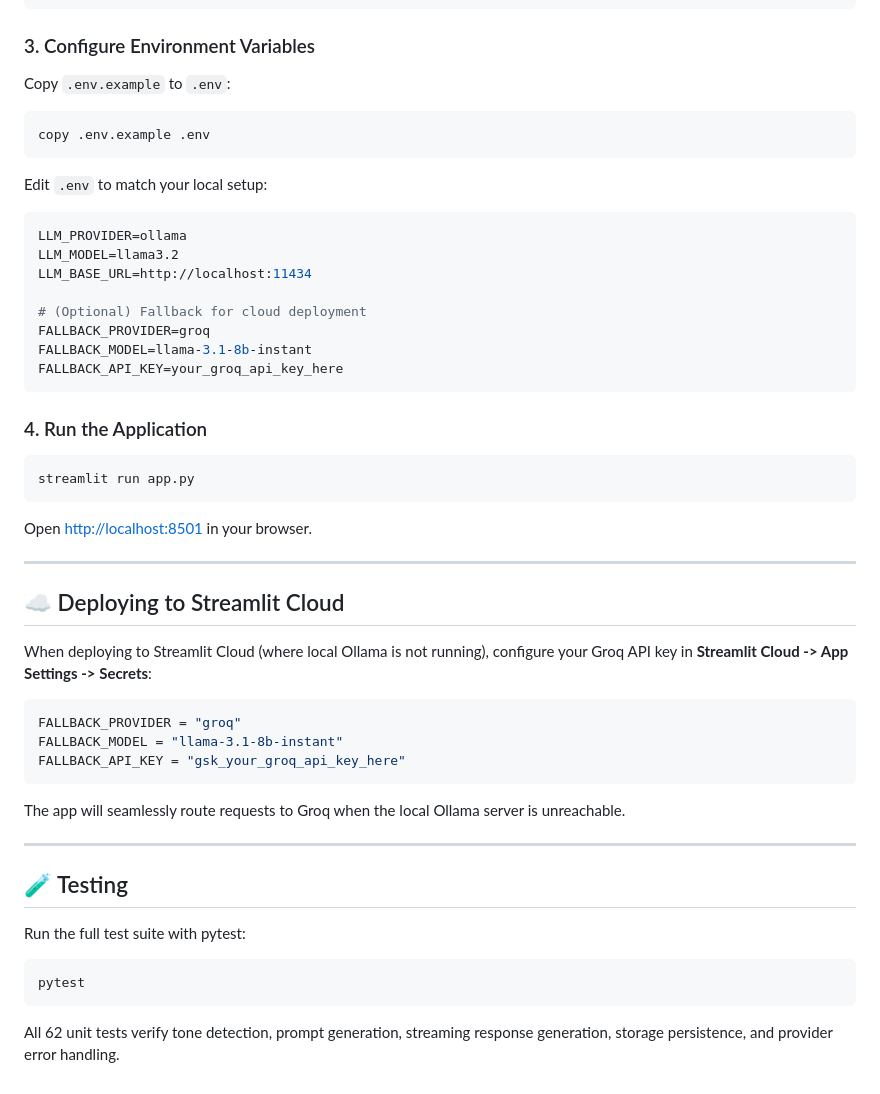
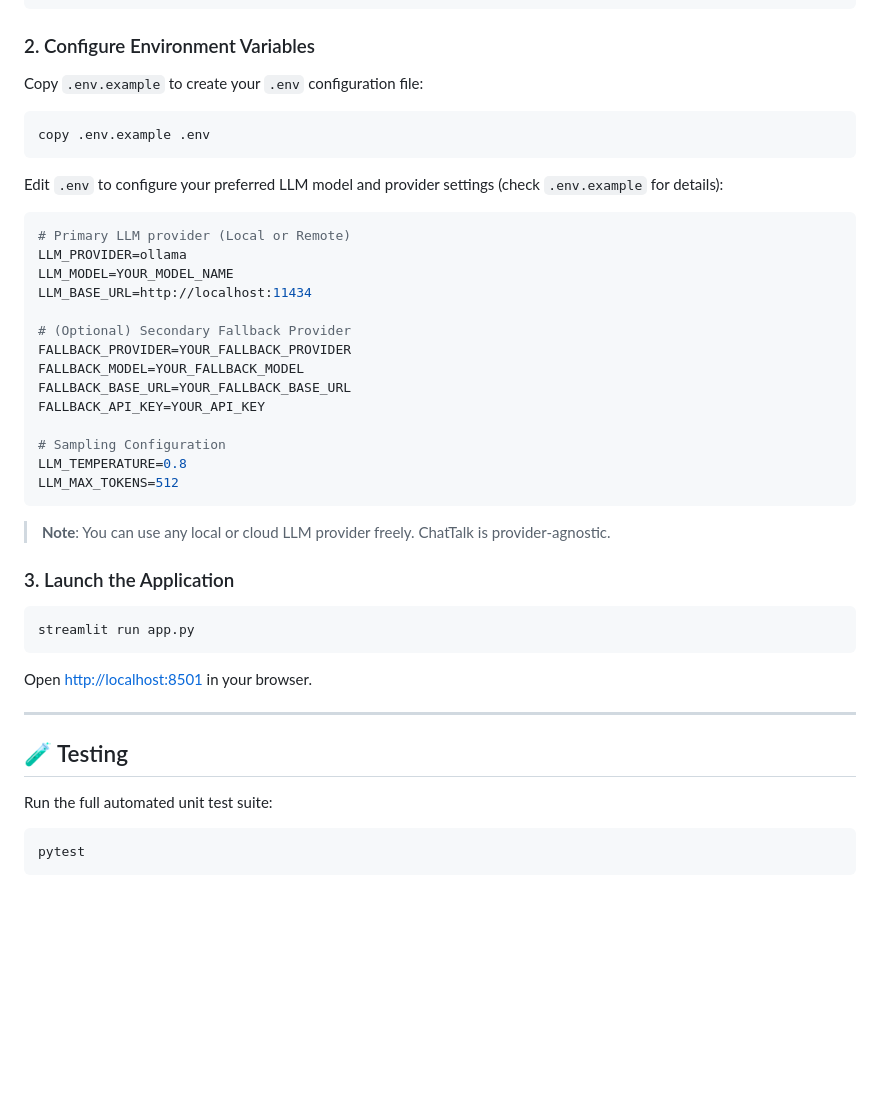
Before and after one commit to Prat-2005/ChatTalk-LLM-Project, a Markdown page: README.md, the part around one of its changes. Rendered like a GitHub page; blank space fills up the shorter version.

````diff
--- a/README.md
+++ b/README.md
@@ -63,25 +60,34 @@ pip install -r requirements.txt
 pip install pytest
 ```
 
-### 3. Configure Environment Variables
-Copy `.env.example` to `.env`:
+### 2. Configure Environment Variables
+Copy `.env.example` to create your `.env` configuration file:
 ```powershell
 copy .env.example .env
 ```
 
-Edit `.env` to match your local setup:
+Edit `.env` to configure your preferred LLM model and provider settings (check `.env.example` for details):
+
 ```env
+# Primary LLM provider (Local or Remote)
 LLM_PROVIDER=ollama
-LLM_MODEL=llama3.2
+LLM_MODEL=YOUR_MODEL_NAME
 LLM_BASE_URL=http://localhost:11434
 
-# (Optional) Fallback for cloud deployment
-FALLBACK_PROVIDER=groq
-FALLBACK_MODEL=llama-3.1-8b-instant
-FALLBACK_API_KEY=your_groq_api_key_here
+# (Optional) Secondary Fallback Provider
+FALLBACK_PROVIDER=YOUR_FALLBACK_PROVIDER
+FALLBACK_MODEL=YOUR_FALLBACK_MODEL
+FALLBACK_BASE_URL=YOUR_FALLBACK_BASE_URL
+FALLBACK_API_KEY=YOUR_API_KEY
+
+# Sampling Configuration
+LLM_TEMPERATURE=0.8
+LLM_MAX_TOKENS=512
 ```
 
-### 4. Run the Application
+> **Note**: You can use any local or cloud LLM provider freely. ChatTalk is provider-agnostic.
+
+### 3. Launch the Application
 ```powershell
 streamlit run app.py
 ```
@@ -89,26 +95,10 @@ Open [http://localhost:8501](http://localhost:8501) in your browser.
 
 ---
 
-## ☁️ Deploying to Streamlit Cloud
-
-When deploying to Streamlit Cloud (where local Ollama is not running), configure your Groq API key in **Streamlit Cloud -> App Settings -> Secrets**:
-
-```toml
-FALLBACK_PROVIDER = "groq"
-FALLBACK_MODEL = "llama-3.1-8b-instant"
-FALLBACK_API_KEY = "gsk_your_groq_api_key_here"
-```
-
-The app will seamlessly route requests to Groq when the local Ollama server is unreachable.
-
----
-
 ## 🧪 Testing
 
-Run the full test suite with pytest:
+Run the full automated unit test suite:
 
 ```powershell
 pytest
 ```
-
-All 62 unit tests verify tone detection, prompt generation, streaming response generation, storage persistence, and provider error handling.
````
Also changed, not shown: other parts of README.md (+15 -18 lines), assets/chattalk_glimpse.png (deleted), assets/chattalk_preview.png (added), 1 other file.
